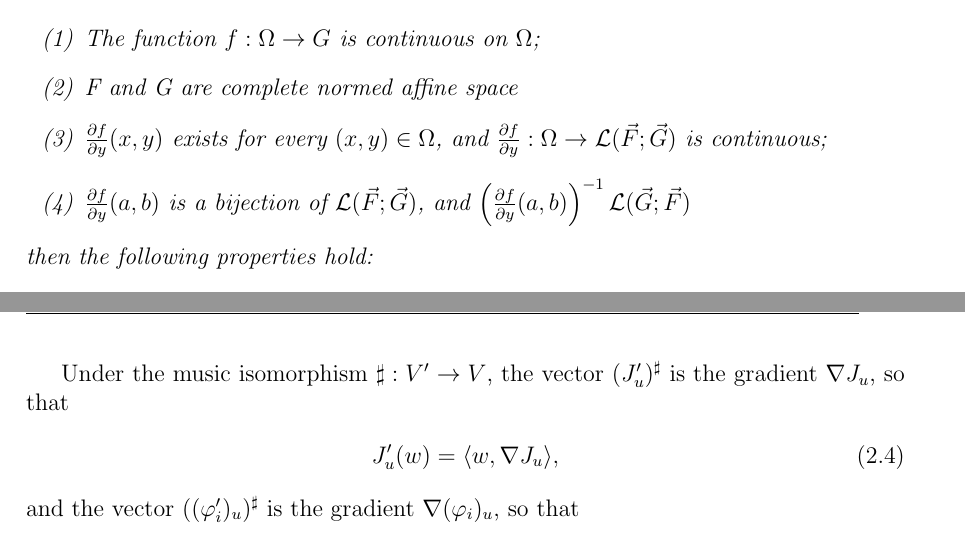
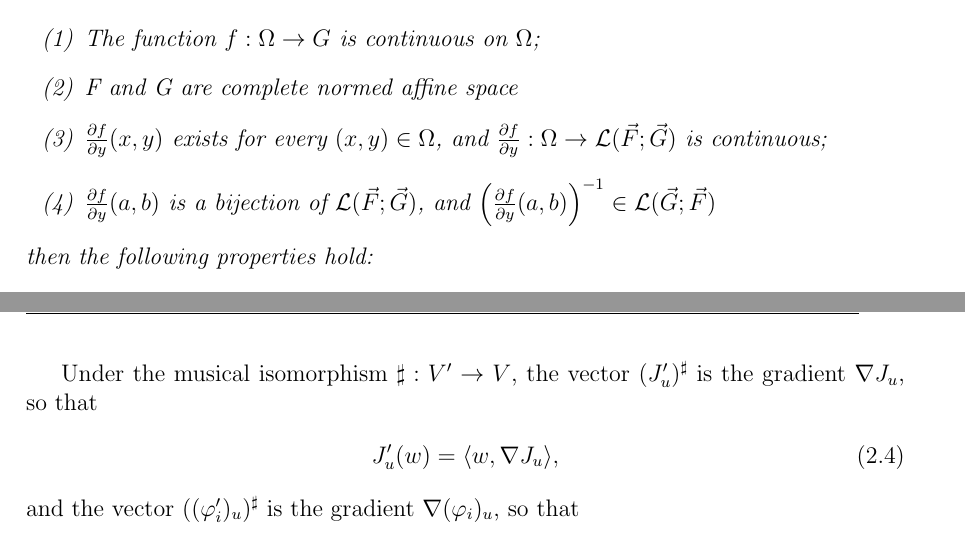
Before and after one commit to chaihahaha/LaTeX-Preamble-for-programmers, a LaTeX document (algpseudocode/Shitong_CHAI_svm_report.tex): two parts of pages 3 and 11 of 19, joined at a grey line, cut so that both start at the same text. Compiled offline with pdfLaTeX.

Commit message:
Update Shitong_CHAI_svm_report.tex
fix typos

```diff
--- a/algpseudocode/Shitong_CHAI_svm_report.tex
+++ b/algpseudocode/Shitong_CHAI_svm_report.tex
@@ -42,7 +42,7 @@ with the help of the chain rule, we can get $y^\prime (x)$. But for normed affin
         \item The function $f:\Omega\to G$ is continuous on $\Omega$;
         \item F and G are complete normed affine space
         \item $\frac{\partial f}{\partial y}(x,y)$ exists for every $(x,y)\in \Omega$, and $\frac{\partial f}{\partial y}:\Omega\to\mathcal L (\vec F;\vec G)$ is continuous;
-        \item $\frac{\partial f}{\partial y}(a,b)$ is a bijection of $\mathcal L (\vec F;\vec G)$, and $\left(\frac{\partial f}{\partial y}(a,b)\right)^{-1} \mathcal L (\vec G;\vec F)$
+        \item $\frac{\partial f}{\partial y}(a,b)$ is a bijection of $\mathcal L (\vec F;\vec G)$, and $\left(\frac{\partial f}{\partial y}(a,b)\right)^{-1} \in \mathcal L (\vec G;\vec F)$
     \end{enumerate}
     then the following properties hold:
     \begin{enumerate}[label={(\alph*)}]
@@ -396,7 +396,7 @@ Then we can get Karush-Kuhn-Tucker optimality conditions using theorems in the a
         if\ w\in C^*(u)\ then\ J^\prime_u(w)\geq 0,
     \end{align}
 
-    Under the music isomorphism $\sharp:V^\prime\to V$, the vector $(J^\prime_u)^\sharp$ is the gradient $\nabla J_u$, so that
+    Under the musical isomorphism $\sharp:V^\prime\to V$, the vector $(J^\prime_u)^\sharp$ is the gradient $\nabla J_u$, so that
     \begin{align}
         J^\prime_u(w)=\langle w,\nabla J_u\rangle,
     \end{align}
```
Also changed, not shown: algpseudocode/Shitong_CHAI_svm_report.tex (2 more changed lines).
